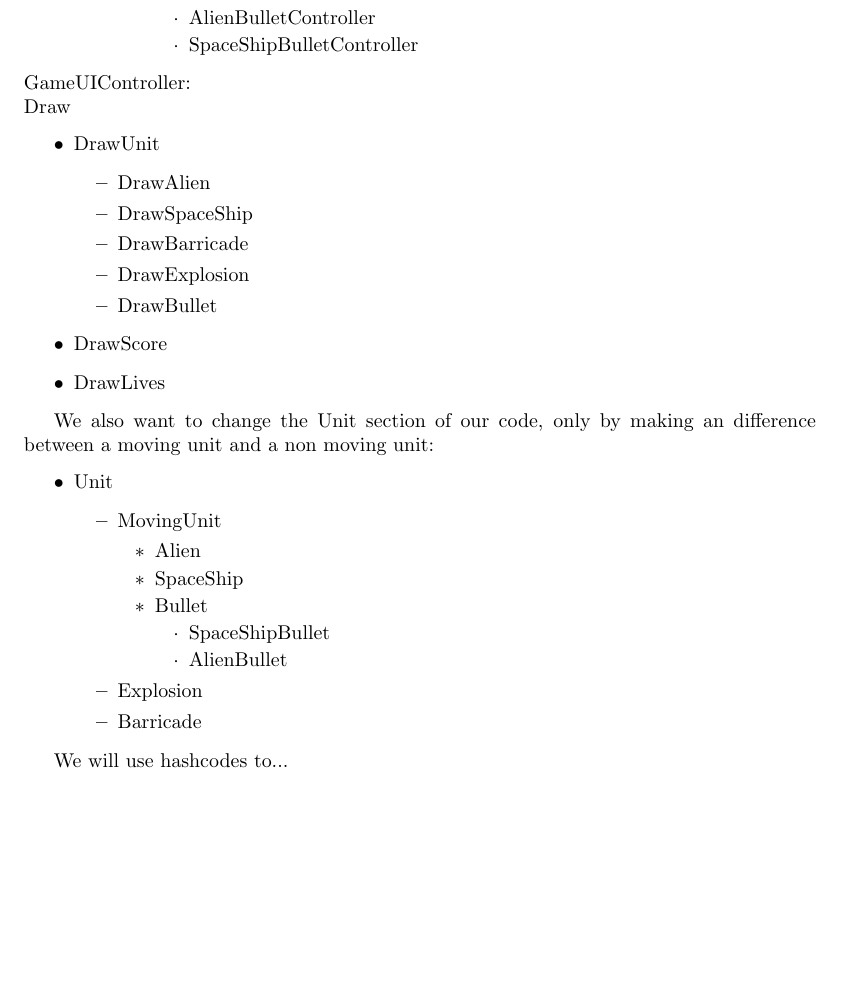
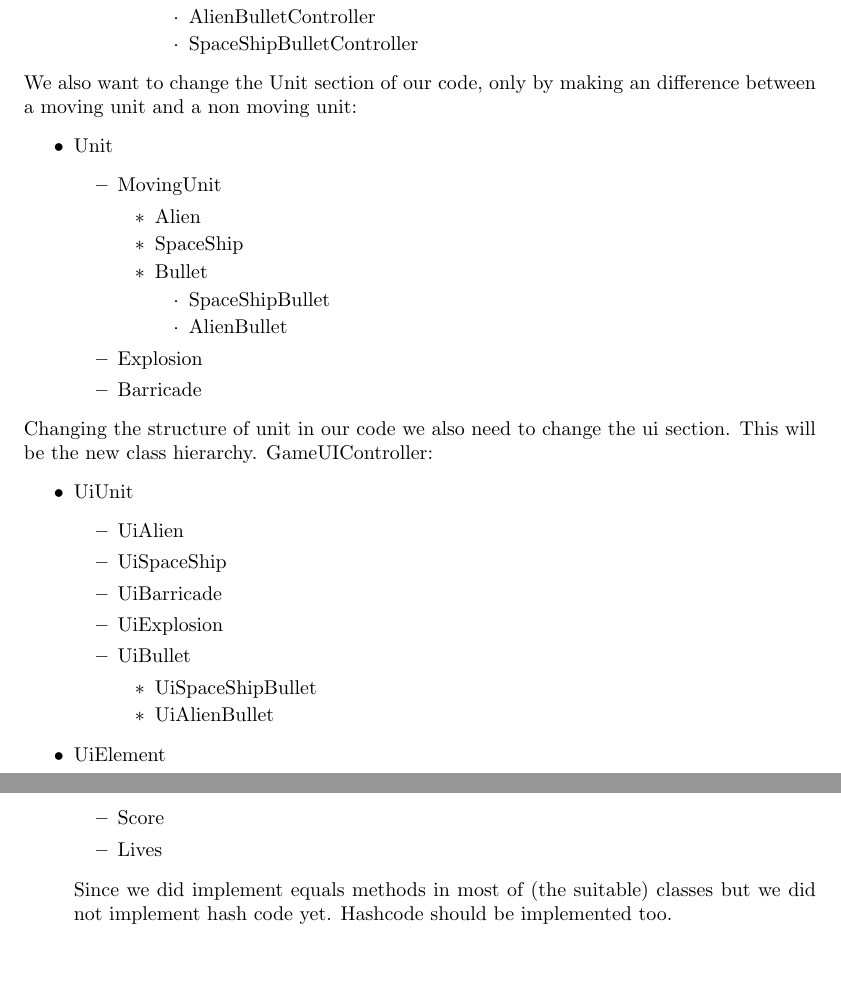
Before and after one commit to Kingdorian/TI2206-SEM-Group-22, a LaTeX problem sheet (deliverables/sprint2/Exercise1.tex): part of the page before the commit and two parts of pages 1 and 2 of 2 after it, the two joined at a grey line, cut so that both start at the same text, the shorter picture padded with empty space. Compiled offline with pdfLaTeX.

Commit message:
Cleanup ex1 and change ui part slightly
<documentation

```diff
--- a/deliverables/sprint2/Exercise1.tex
+++ b/deliverables/sprint2/Exercise1.tex
@@ -28,21 +28,6 @@ Controller
 		\end{itemize}
 	\end{itemize}
 \end{itemize}
-GameUIController: \newline
-Draw
-\begin{itemize}
-\item DrawUnit
-\begin{itemize}
-\item DrawAlien
-\item DrawSpaceShip
-\item DrawBarricade
-\item DrawExplosion
-\item DrawBullet
-\end{itemize}
-\item DrawScore
-\item DrawLives
-\end{itemize}
-
 We also want to change the Unit section of our code, only by making an difference between a moving unit and a non moving unit:
 \begin{itemize}
 \item Unit
@@ -61,7 +46,26 @@ We also want to change the Unit section of our code, only by making an differenc
 	\item Barricade
 	\end{itemize}
 \end{itemize}
-
-We will use hashcodes to...
+Changing the structure of unit in our code we also need to change the ui section. This will be the new class hierarchy.
+GameUIController:
+\begin{itemize}
+	\item UiUnit
+	\begin{itemize}
+		\item UiAlien
+		\item UiSpaceShip
+		\item UiBarricade
+		\item UiExplosion
+		\item UiBullet
+		\begin{itemize}
+			\item UiSpaceShipBullet
+			\item UiAlienBullet
+		\end{itemize}
+	\end{itemize}
+	\item UiElement
+	\begin{itemize}
+		\item Score
+		\item Lives
+\end{itemize}
+Since we did implement equals methods in most of (the suitable) classes but we did not implement hash code yet. Hashcode should be implemented  too.
 
 \end{document}
```
Also changed, not shown: deliverables/sprint2/Exercise2.tex (+0 -1 lines), deliverables/sprint2/Exercise1.pdf. Lines whose indentation alone changed are shown as unchanged.
